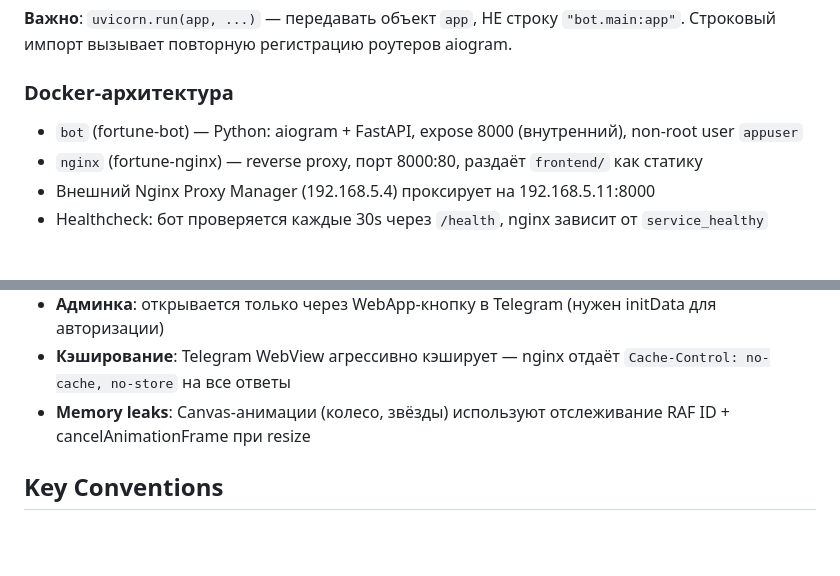
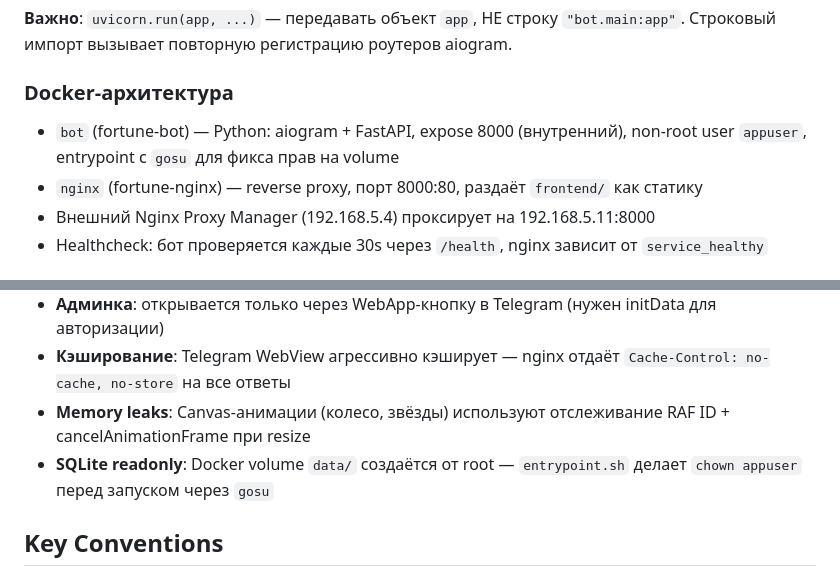
Before and after one commit to wobujidao/fortune-wheel, a Markdown page: CLAUDE.md, 2 parts joined by grey strips. Rendered like a GitHub page; blank space fills up the shorter version.

Commit message:
docs: добавлен gotcha про SQLite readonly и entrypoint с gosu
Co-Authored-By: Claude Opus 4.6 <noreply@anthropic.com>

```diff
--- a/CLAUDE.md
+++ b/CLAUDE.md
@@ -47,7 +47,7 @@ FastAPI + aiogram polling работают в одном процессе:
 
 ### Docker-архитектура
 
-- `bot` (fortune-bot) — Python: aiogram + FastAPI, expose 8000 (внутренний), non-root user `appuser`
+- `bot` (fortune-bot) — Python: aiogram + FastAPI, expose 8000 (внутренний), non-root user `appuser`, entrypoint с `gosu` для фикса прав на volume
 - `nginx` (fortune-nginx) — reverse proxy, порт 8000:80, раздаёт `frontend/` как статику
 - Внешний Nginx Proxy Manager (192.168.5.4) проксирует на 192.168.5.11:8000
 - Healthcheck: бот проверяется каждые 30s через `/health`, nginx зависит от `service_healthy`
@@ -93,6 +93,7 @@ SQLite, три таблицы: `prizes`, `spins`, `admins`. При первом
 - **Админка**: открывается только через WebApp-кнопку в Telegram (нужен initData для авторизации)
 - **Кэширование**: Telegram WebView агрессивно кэширует — nginx отдаёт `Cache-Control: no-cache, no-store` на все ответы
 - **Memory leaks**: Canvas-анимации (колесо, звёзды) используют отслеживание RAF ID + cancelAnimationFrame при resize
+- **SQLite readonly**: Docker volume `data/` создаётся от root — `entrypoint.sh` делает `chown appuser` перед запуском через `gosu`
 
 ## Key Conventions
 
```
